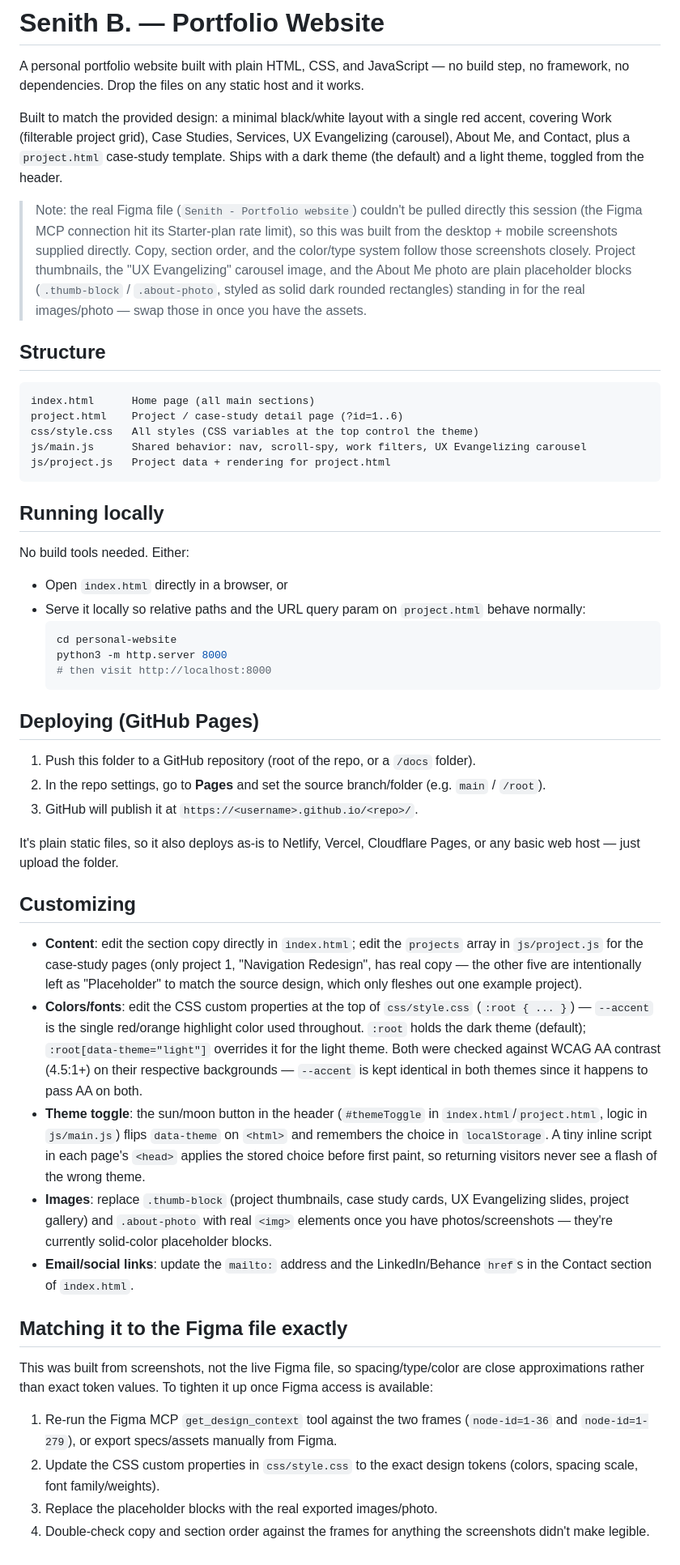
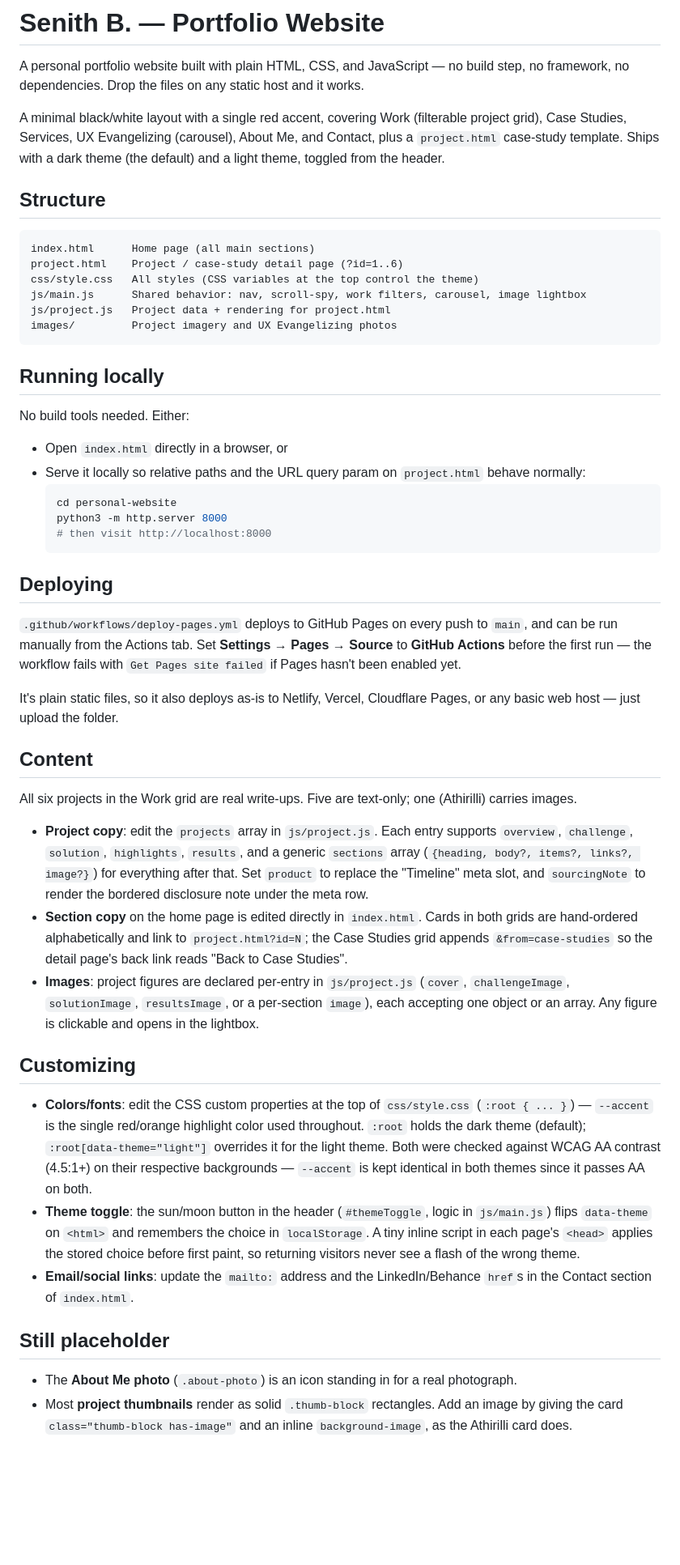
Before and after one commit to segalk/senithb, a Markdown page: README.md, the part around the change. Shown at 81% size. GitHub-like rendering; blank space fills up the shorter version.

Commit message:
docs: bring the README up to date with the current site
Three claims had gone stale: only project 1 has real copy (all six do
now), the UX Evangelizing carousel uses placeholder blocks (it has real
photos), and deployment is a manual Pages branch setting (it is an
Actions workflow on main).

Also documents the project.js schema as it now stands — sections, image
slots, sourcingNote, the product/timeline meta swap — and narrows the
placeholder list to what is genuinely still a placeholder: the About Me
photo and most card thumbnails.

Co-Authored-By: Claude Opus 5 <noreply@anthropic.com>
Claude-Session: https://claude.ai/code/session_01DXxZJqyCJHbZ89mKSgzGsT

````diff
--- a/README.md
+++ b/README.md
@@ -2,9 +2,7 @@
 
 A personal portfolio website built with plain HTML, CSS, and JavaScript — no build step, no framework, no dependencies. Drop the files on any static host and it works.
 
-Built to match the provided design: a minimal black/white layout with a single red accent, covering Work (filterable project grid), Case Studies, Services, UX Evangelizing (carousel), About Me, and Contact, plus a `project.html` case-study template. Ships with a dark theme (the default) and a light theme, toggled from the header.
-
-> Note: the real Figma file (`Senith - Portfolio website`) couldn't be pulled directly this session (the Figma MCP connection hit its Starter-plan rate limit), so this was built from the desktop + mobile screenshots supplied directly. Copy, section order, and the color/type system follow those screenshots closely. Project thumbnails, the "UX Evangelizing" carousel image, and the About Me photo are plain placeholder blocks (`.thumb-block` / `.about-photo`, styled as solid dark rounded rectangles) standing in for the real images/photo — swap those in once you have the assets.
+A minimal black/white layout with a single red accent, covering Work (filterable project grid), Case Studies, Services, UX Evangelizing (carousel), About Me, and Contact, plus a `project.html` case-study template. Ships with a dark theme (the default) and a light theme, toggled from the header.
 
 ## Structure
 
@@ -12,8 +10,9 @@ Built to match the provided design: a minimal black/white layout with a single r
 index.html      Home page (all main sections)
 project.html    Project / case-study detail page (?id=1..6)
 css/style.css   All styles (CSS variables at the top control the theme)
-js/main.js      Shared behavior: nav, scroll-spy, work filters, UX Evangelizing carousel
+js/main.js      Shared behavior: nav, scroll-spy, work filters, carousel, image lightbox
 js/project.js   Project data + rendering for project.html
+images/         Project imagery and UX Evangelizing photos
 ```
 
 ## Running locally
@@ -28,27 +27,27 @@ No build tools needed. Either:
   # then visit http://localhost:8000
   ```
 
-## Deploying (GitHub Pages)
+## Deploying
 
-1. Push this folder to a GitHub repository (root of the repo, or a `/docs` folder).
-2. In the repo settings, go to **Pages** and set the source branch/folder (e.g. `main` / `/root`).
-3. GitHub will publish it at `https://<username>.github.io/<repo>/`.
+`.github/workflows/deploy-pages.yml` deploys to GitHub Pages on every push to `main`, and can be run manually from the Actions tab. Set **Settings → Pages → Source** to **GitHub Actions** before the first run — the workflow fails with `Get Pages site failed` if Pages hasn't been enabled yet.
 
 It's plain static files, so it also deploys as-is to Netlify, Vercel, Cloudflare Pages, or any basic web host — just upload the folder.
 
+## Content
+
+All six projects in the Work grid are real write-ups. Five are text-only; one (Athirilli) carries images.
+
+- **Project copy**: edit the `projects` array in `js/project.js`. Each entry supports `overview`, `challenge`, `solution`, `highlights`, `results`, and a generic `sections` array (`{heading, body?, items?, links?, image?}`) for everything after that. Set `product` to replace the "Timeline" meta slot, and `sourcingNote` to render the bordered disclosure note under the meta row.
+- **Section copy** on the home page is edited directly in `index.html`. Cards in both grids are hand-ordered alphabetically and link to `project.html?id=N`; the Case Studies grid appends `&from=case-studies` so the detail page's back link reads "Back to Case Studies".
+- **Images**: project figures are declared per-entry in `js/project.js` (`cover`, `challengeImage`, `solutionImage`, `resultsImage`, or a per-section `image`), each accepting one object or an array. Any figure is clickable and opens in the lightbox.
+
 ## Customizing
 
-- **Content**: edit the section copy directly in `index.html`; edit the `projects` array in `js/project.js` for the case-study pages (only project 1, "Navigation Redesign", has real copy — the other five are intentionally left as "Placeholder" to match the source design, which only fleshes out one example project).
-- **Colors/fonts**: edit the CSS custom properties at the top of `css/style.css` (`:root { ... }`) — `--accent` is the single red/orange highlight color used throughout. `:root` holds the dark theme (default); `:root[data-theme="light"]` overrides it for the light theme. Both were checked against WCAG AA contrast (4.5:1+) on their respective backgrounds — `--accent` is kept identical in both themes since it happens to pass AA on both.
-- **Theme toggle**: the sun/moon button in the header (`#themeToggle` in `index.html`/`project.html`, logic in `js/main.js`) flips `data-theme` on `<html>` and remembers the choice in `localStorage`. A tiny inline script in each page's `<head>` applies the stored choice before first paint, so returning visitors never see a flash of the wrong theme.
-- **Images**: replace `.thumb-block` (project thumbnails, case study cards, UX Evangelizing slides, project gallery) and `.about-photo` with real `<img>` elements once you have photos/screenshots — they're currently solid-color placeholder blocks.
+- **Colors/fonts**: edit the CSS custom properties at the top of `css/style.css` (`:root { ... }`) — `--accent` is the single red/orange highlight color used throughout. `:root` holds the dark theme (default); `:root[data-theme="light"]` overrides it for the light theme. Both were checked against WCAG AA contrast (4.5:1+) on their respective backgrounds — `--accent` is kept identical in both themes since it passes AA on both.
+- **Theme toggle**: the sun/moon button in the header (`#themeToggle`, logic in `js/main.js`) flips `data-theme` on `<html>` and remembers the choice in `localStorage`. A tiny inline script in each page's `<head>` applies the stored choice before first paint, so returning visitors never see a flash of the wrong theme.
 - **Email/social links**: update the `mailto:` address and the LinkedIn/Behance `href`s in the Contact section of `index.html`.
 
-## Matching it to the Figma file exactly
+## Still placeholder
 
-This was built from screenshots, not the live Figma file, so spacing/type/color are close approximations rather than exact token values. To tighten it up once Figma access is available:
-
-1. Re-run the Figma MCP `get_design_context` tool against the two frames (`node-id=1-36` and `node-id=1-279`), or export specs/assets manually from Figma.
-2. Update the CSS custom properties in `css/style.css` to the exact design tokens (colors, spacing scale, font family/weights).
-3. Replace the placeholder blocks with the real exported images/photo.
-4. Double-check copy and section order against the frames for anything the screenshots didn't make legible.
+- The **About Me photo** (`.about-photo`) is an icon standing in for a real photograph.
+- Most **project thumbnails** render as solid `.thumb-block` rectangles. Add an image by giving the card `class="thumb-block has-image"` and an inline `background-image`, as the Athirilli card does.
````
